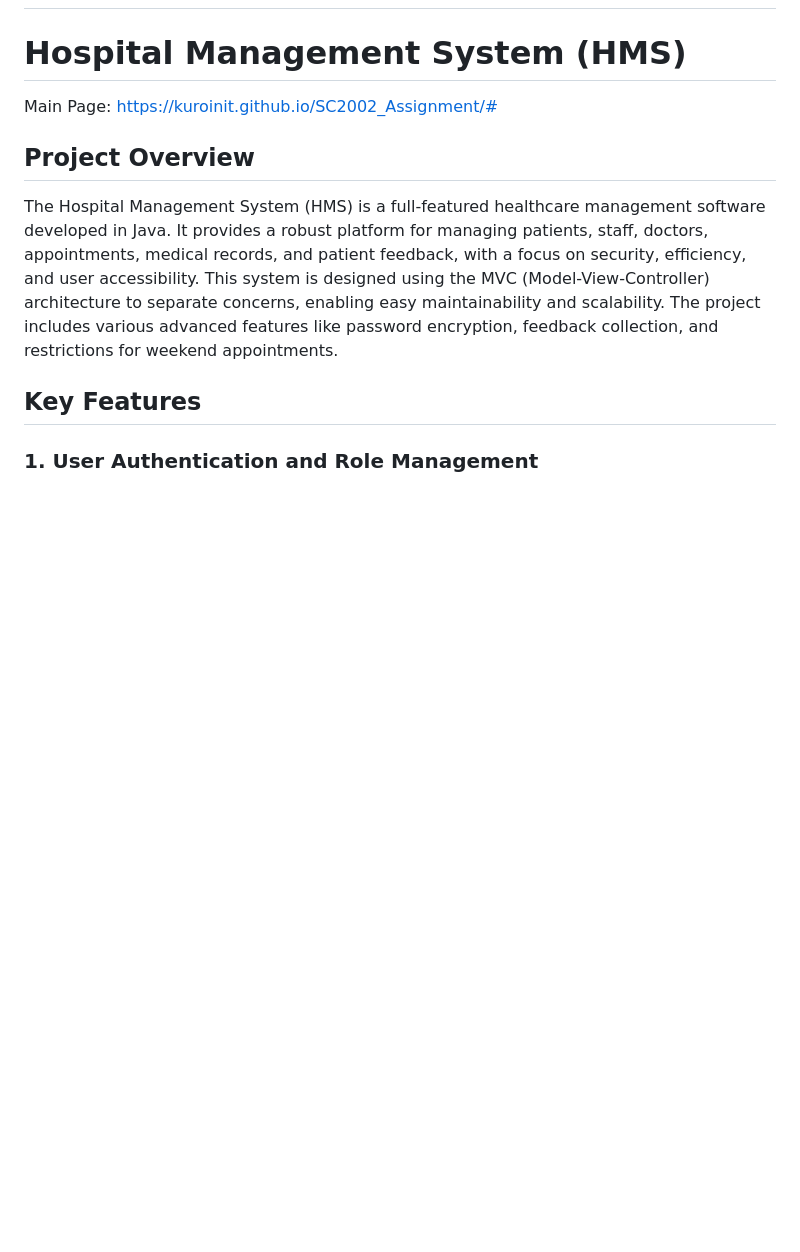
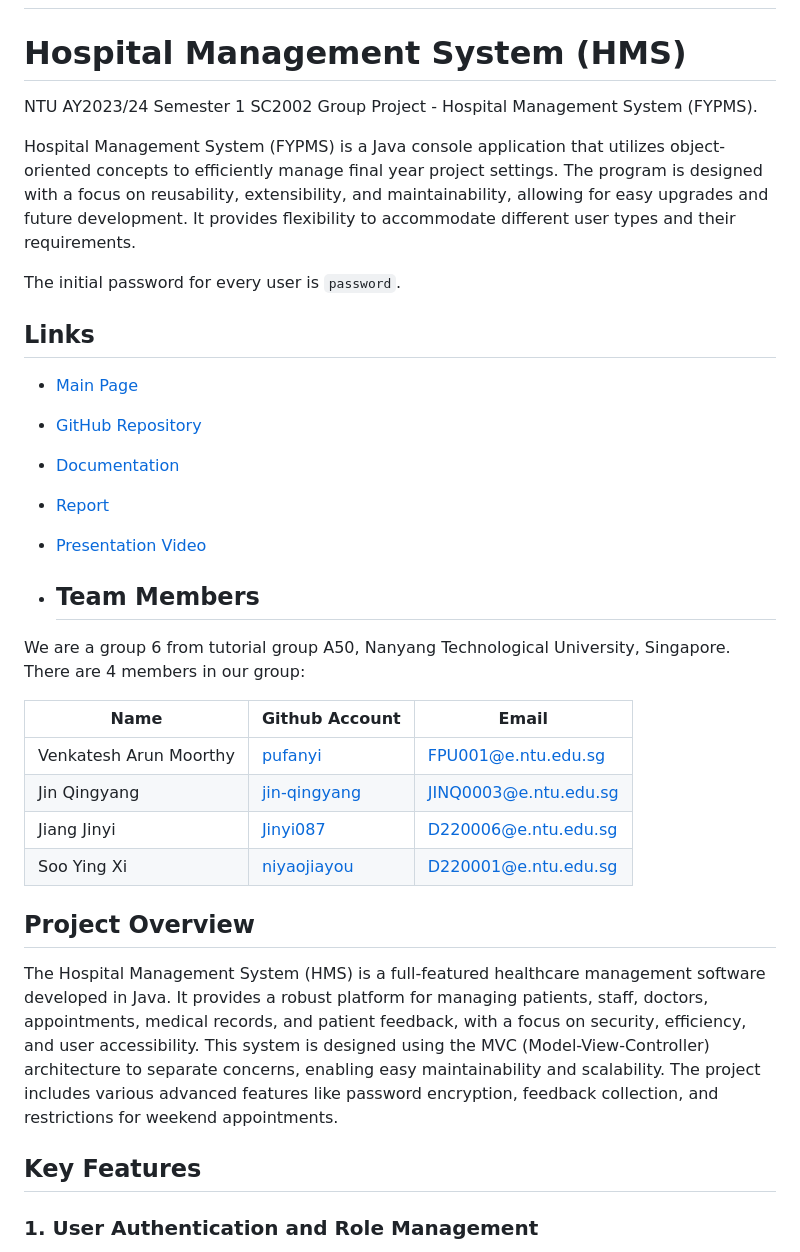
Before and after one commit to KuroInit/SC2002_Assignment, a Markdown page: README.md, the part around the change. Drawn GitHub-style; blank space fills up the shorter version.

```diff
--- a/README.md
+++ b/README.md
@@ -2,7 +2,30 @@
 
 # Hospital Management System (HMS)
 
-Main Page: https://kuroinit.github.io/SC2002_Assignment/#
+NTU AY2023/24 Semester 1 SC2002 Group Project - Hospital Management System (FYPMS).
+
+Hospital Management System (FYPMS) is a Java console application that utilizes object-oriented concepts to efficiently manage final year project settings. The program is designed with a focus on reusability, extensibility, and maintainability, allowing for easy upgrades and future development. It provides flexibility to accommodate different user types and their requirements.
+
+The initial password for every user is `password`.
+
+## Links
+
+- [Main Page]((https://kuroinit.github.io/SC2002_Assignment/#))
+- [GitHub Repository](https://github.com/KuroInit/SC2002_Assignment)
+- [Documentation](https://github.com/KuroInit/SC2002_Assignment/tree/main/docs)
+- [Report](docs/report)
+- [Presentation Video](pornktube.com)
+
+- ## Team Members
+
+We are a group 6 from tutorial group A50, Nanyang Technological University, Singapore. There are 4 members in our group:
+
+| Name         | Github Account                                  | Email                 |
+|--------------|-------------------------------------------------|-----------------------|
+| Venkatesh Arun Moorthy      | [pufanyi](https://github.com/pufanyi)           | [FPU001@e.ntu.edu.sg](mailto:FPU001@e.ntu.edu.sg) |
+| Jin Qingyang | [jin-qingyang](https://github.com/jin-qingyang) | [JINQ0003@e.ntu.edu.sg](mailto:JINQ0003@e.ntu.edu.sg) |
+| Jiang Jinyi  | [Jinyi087](https://github.com/Jinyi087)         | [D220006@e.ntu.edu.sg](mailto:D220006@e.ntu.edu.sg) |
+| Soo Ying Xi  | [niyaojiayou](https://github.com/niyaojiayou)   | [D220001@e.ntu.edu.sg](mailto:D220001@e.ntu.edu.sg)  |
 
 ## Project Overview
 
```
